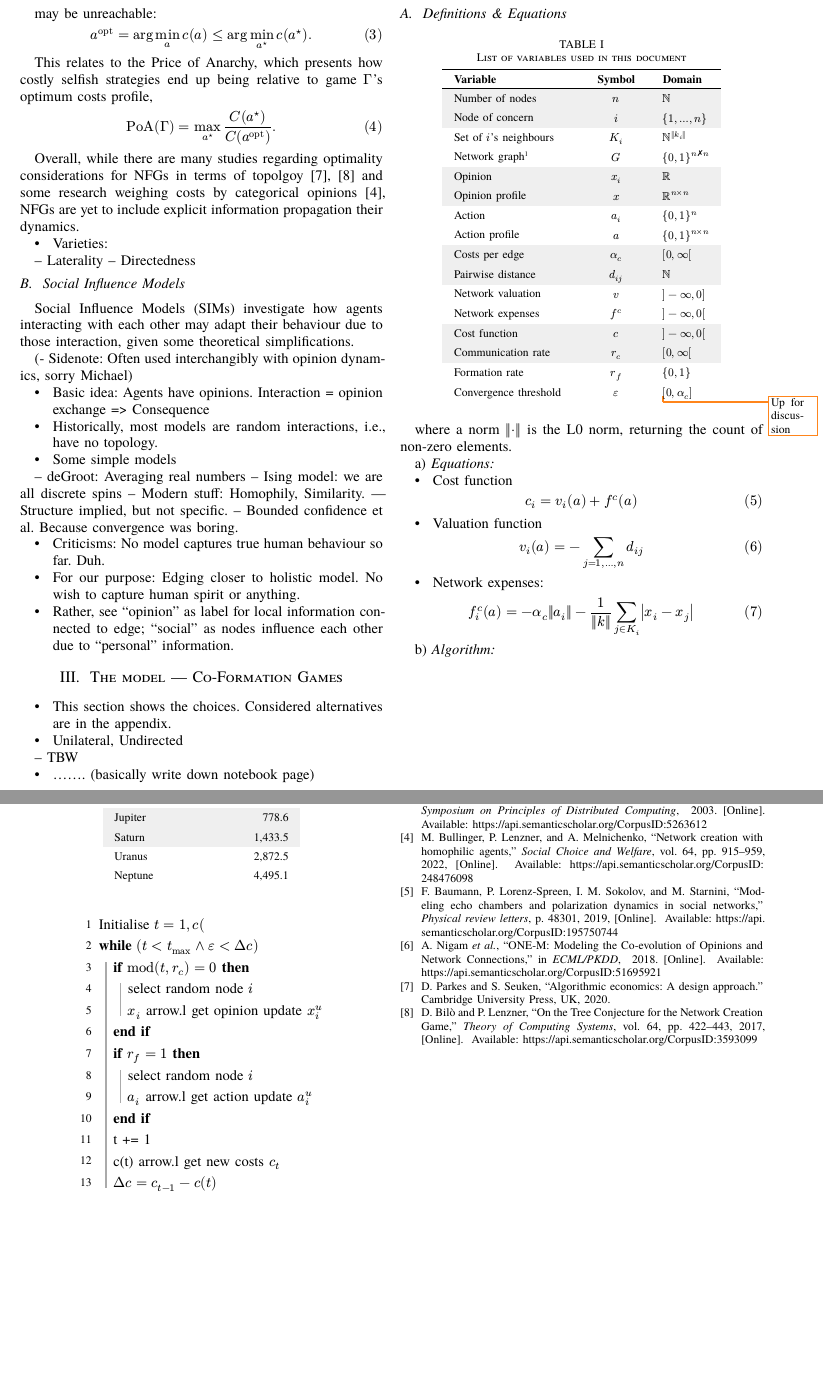
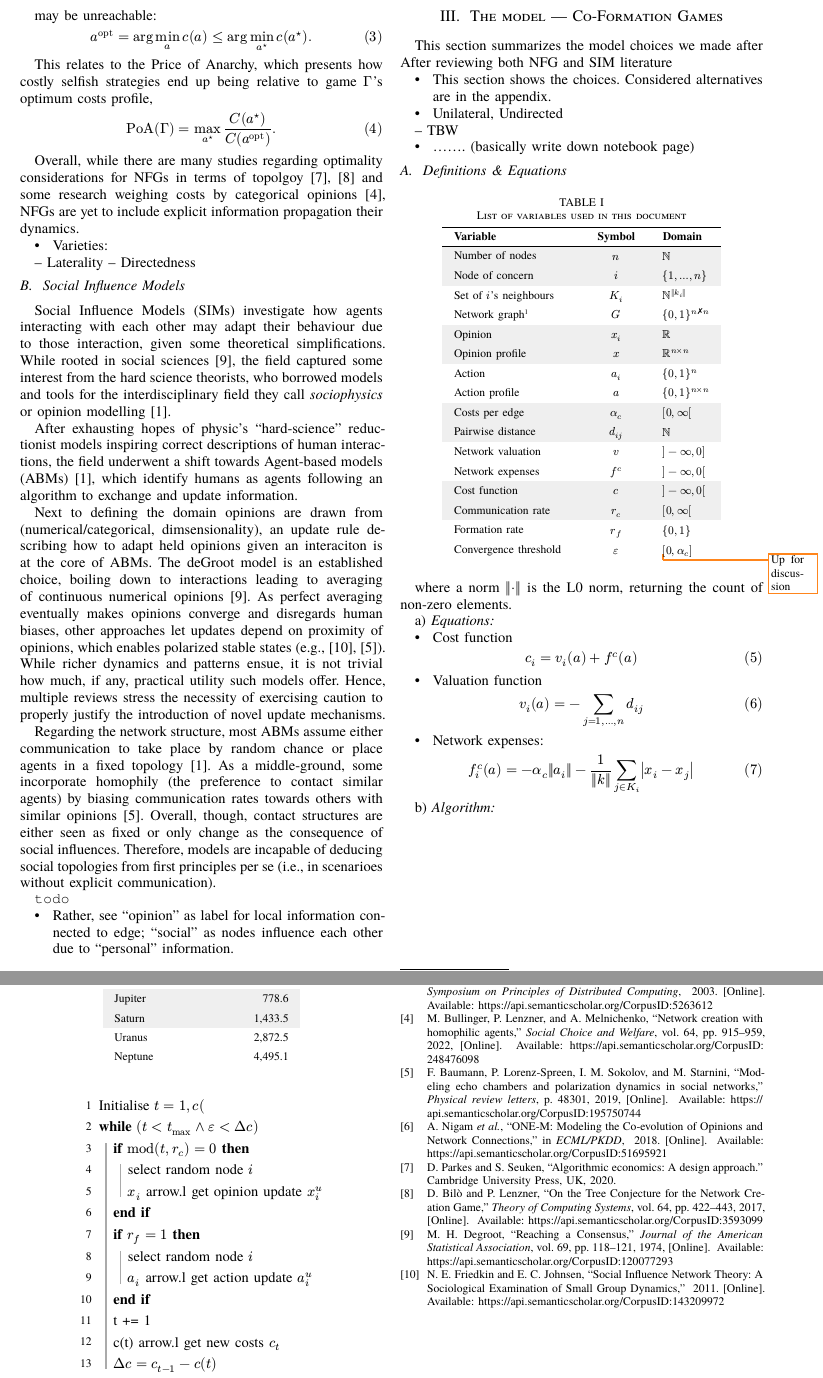
Before and after one commit to J3nF/CoFormationGames, a Typst document (typst/main.typ): two parts of pages 2 and 3 of 3, joined at a grey line, cut so that both start at the same text, the shorter picture padded with empty space. The pictures show the PDF file typst/main.pdf that the author committed with the source.

Commit message:
Finish background

```diff
--- a/typst/main.typ
+++ b/typst/main.typ
@@ -101,29 +101,28 @@ Overall, while there are many studies regarding optimality considerations for NF
 == Social Influence Models
 
 Social Influence Models (SIMs) investigate how agents interacting with each other may adapt their behaviour due to those interaction, given some theoretical simplifications.
+While rooted in social sciences @Degroot1974ReachingAC, the field captured some interest from the hard science theorists, who borrowed models and tools for the interdisciplinary field they call _sociophysics_ or opinion modelling @Sobkowicz2020WhitherNO.
 
+After exhausting hopes of physic's "hard-science" reductionist models inspiring correct descriptions of human interactions, the field underwent a shift towards Agent-based models (ABMs) @Sobkowicz2020WhitherNO, which identify humans as agents following an algorithm to exchange and update information.
 
+Next to defining the domain opinions are drawn from (numerical/categorical, dimsensionality), an update rule describing how to adapt held opinions given an interaciton is at the core of ABMs.
+The deGroot model is an established choice, boiling down to interactions leading to averaging of continuous numerical opinions @Degroot1974ReachingAC.
+As perfect averaging eventually makes opinions converge and disregards human biases, other approaches let updates depend on proximity of opinions, which enables polarized stable states (e.g., @Friedkin2011SocialIN, @Baumann2019ModelingEC).
+While richer dynamics and patterns ensue, it is not trivial how much, if any, practical utility such models offer.
+Hence, multiple reviews stress the necessity of exercising caution to properly justify the introduction of novel update mechanisms.
 
+Regarding the network structure, most ABMs assume either communication to take place by random chance or place agents in a fixed topology @Sobkowicz2020WhitherNO.
+As a middle-ground, some incorporate homophily (the preference to contact similar agents) by biasing communication rates towards others with similar opinions @Baumann2019ModelingEC.
+Overall, though, contact structures are either seen as fixed or only change as the consequence of social influences.
+Therefore, models are incapable of deducing social topologies from first principles per se (i.e., in scenarioes without explicit communication).
 
-(- Sidenote: Often used interchangibly with opinion dynamics, sorry Michael)
-
-- Basic idea: Agents have opinions. Interaction = opinion exchange => Consequence
-
-- Historically, most models are random interactions, i.e., have no topology.
-
-- Some simple models
--- deGroot: Averaging real numbers
--- Ising model: we are all discrete spins
--- Modern stuff: Homophily, Similarity.
---- Structure implied, but not specific.
--- Bounded confidence et al. Because convergence was boring.
-
-- Criticisms: No model captures true human behaviour so far. Duh.
-
-- For our purpose: Edging closer to holistic model. No wish to capture human spirit or anything.
+#todo
 - Rather, see "opinion" as label for local information connected to edge; "social" as nodes influence each other due to "personal" information.
 
 = The model --- Co-Formation Games <sec:CFG>
+
+This section summarizes the model choices we made after
+After reviewing both NFG and SIM literature
 
 - This section shows the choices. Considered alternatives are in the appendix.
 
```
Also changed, not shown: typst/main.pdf, typst/main.typ (2 more changed lines).
